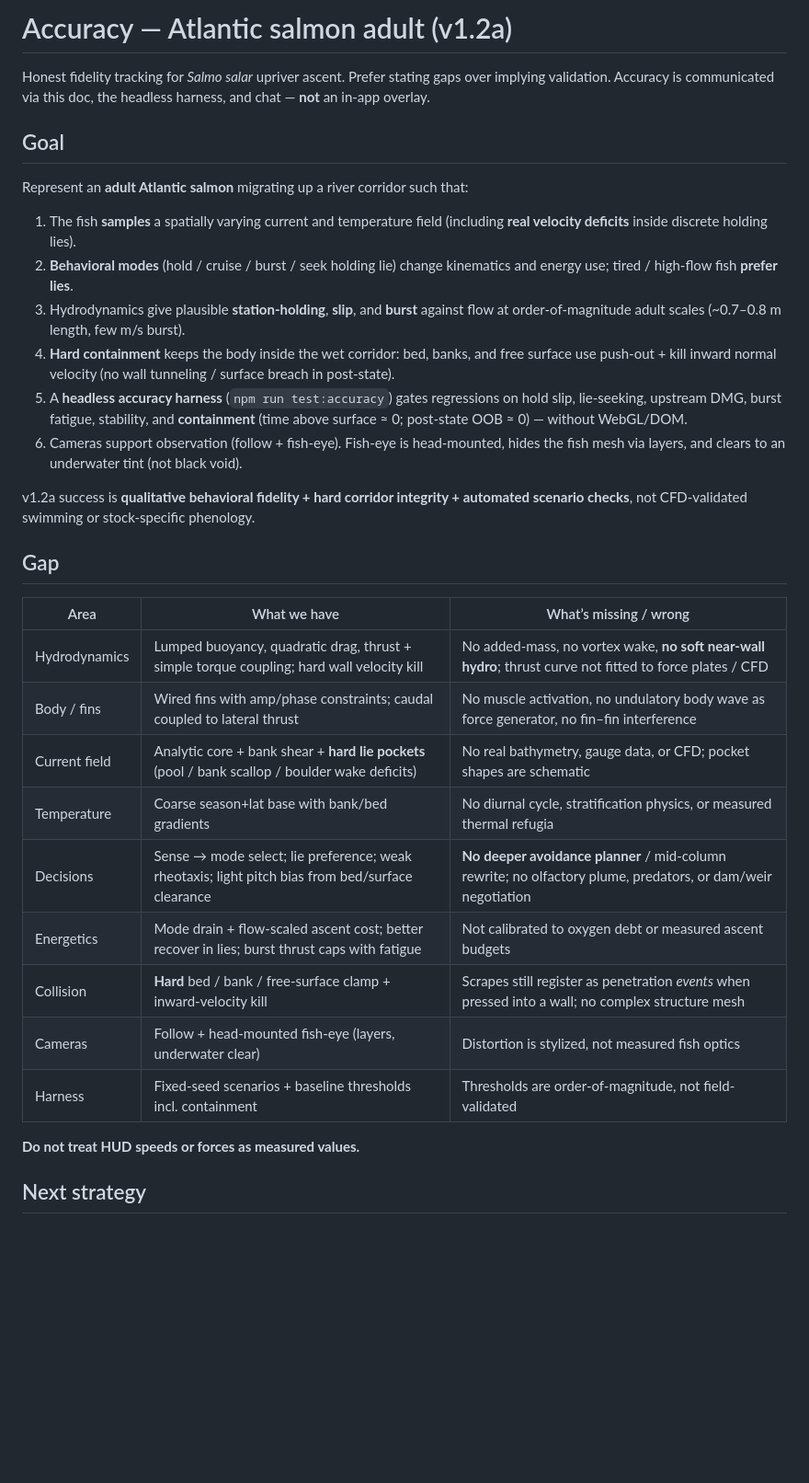
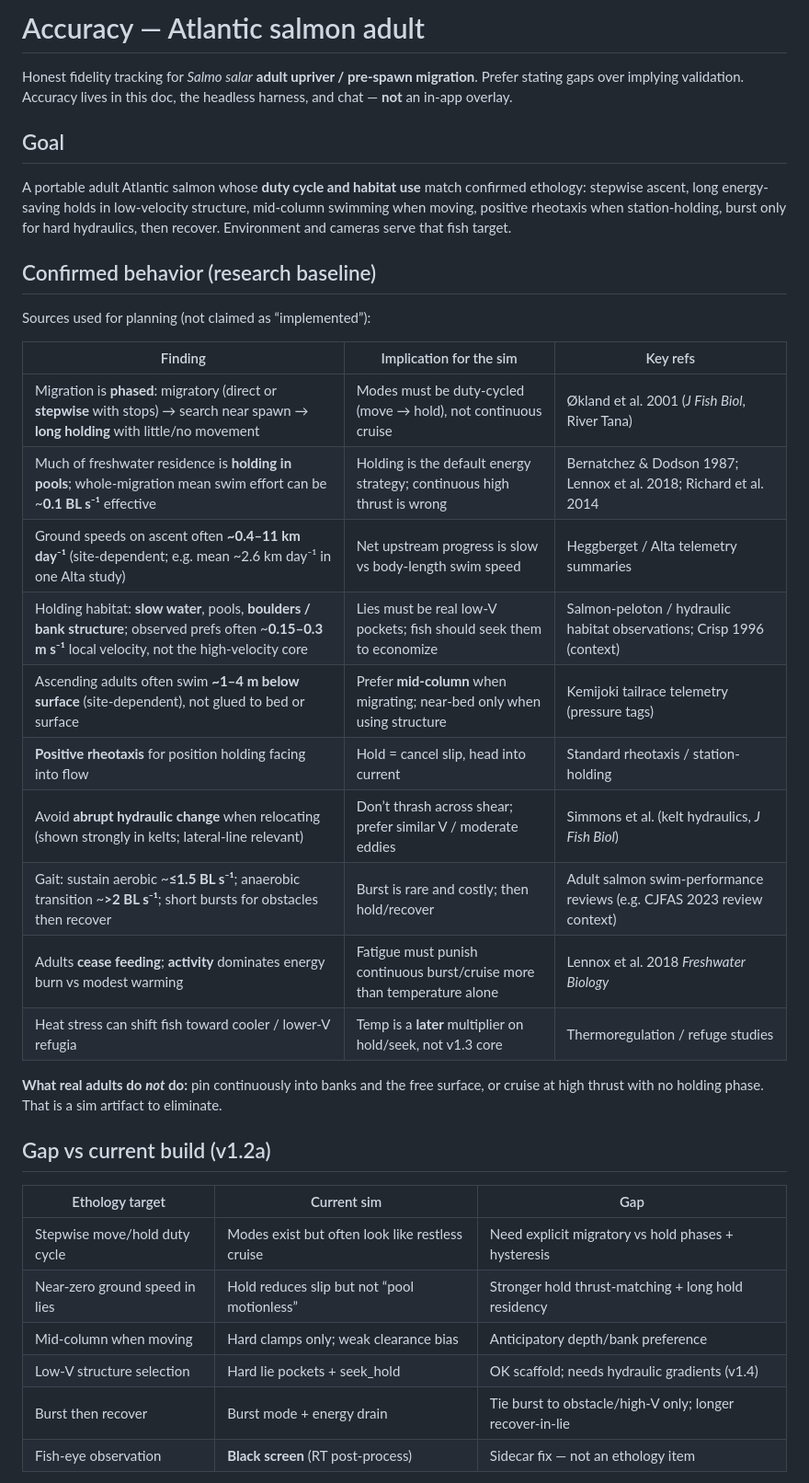
Before and after one commit to Riverstarship/asalmonsim, a Markdown page: ACCURACY.md, the part around one of its changes. Shown at 92% size. Drawn GitHub-style; blank space fills up the shorter version.

Commit message:
docs: ethology baseline + version plan toward adult ascent fidelity
Research-backed Salmo salar behavior table and revised roadmap
(v1.2b fish-eye sidecar → v1.3 duty-cycle/mid-water → v1.4 hydraulics).

```diff
--- a/ACCURACY.md
+++ b/ACCURACY.md
@@ -1,35 +1,38 @@
-# Accuracy — Atlantic salmon adult (v1.2a)
+# Accuracy — Atlantic salmon adult
 
-Honest fidelity tracking for *Salmo salar* upriver ascent. Prefer stating gaps over implying validation. Accuracy is communicated via this doc, the headless harness, and chat — **not** an in-app overlay.
+Honest fidelity tracking for *Salmo salar* **adult upriver / pre-spawn migration**. Prefer stating gaps over implying validation. Accuracy lives in this doc, the headless harness, and chat — **not** an in-app overlay.
 
 ## Goal
 
-Represent an **adult Atlantic salmon** migrating up a river corridor such that:
+A portable adult Atlantic salmon whose **duty cycle and habitat use** match confirmed ethology: stepwise ascent, long energy-saving holds in low-velocity structure, mid-column swimming when moving, positive rheotaxis when station-holding, burst only for hard hydraulics, then recover. Environment and cameras serve that fish target.
 
-1. The fish **samples** a spatially varying current and temperature field (including **real velocity deficits** inside discrete holding lies).
-2. **Behavioral modes** (hold / cruise / burst / seek holding lie) change kinematics and energy use; tired / high-flow fish **prefer lies**.
-3. Hydrodynamics give plausible **station-holding**, **slip**, and **burst** against flow at order-of-magnitude adult scales (~0.7–0.8 m length, few m/s burst).
-4. **Hard containment** keeps the body inside the wet corridor: bed, banks, and free surface use push-out + kill inward normal velocity (no wall tunneling / surface breach in post-state).
-5. A **headless accuracy harness** (`npm run test:accuracy`) gates regressions on hold slip, lie-seeking, upstream DMG, burst fatigue, stability, and **containment** (time above surface ≈ 0; post-state OOB ≈ 0) — without WebGL/DOM.
-6. Cameras support observation (follow + fish-eye). Fish-eye is head-mounted, hides the fish mesh via layers, and clears to an underwater tint (not black void).
+## Confirmed behavior (research baseline)
 
-v1.2a success is **qualitative behavioral fidelity + hard corridor integrity + automated scenario checks**, not CFD-validated swimming or stock-specific phenology.
+Sources used for planning (not claimed as “implemented”):
 
-## Gap
+| Finding | Implication for the sim | Key refs |
+|--------|-------------------------|----------|
+| Migration is **phased**: migratory (direct or **stepwise** with stops) → search near spawn → **long holding** with little/no movement | Modes must be duty-cycled (move → hold), not continuous cruise | Økland et al. 2001 (*J Fish Biol*, River Tana) |
+| Much of freshwater residence is **holding in pools**; whole-migration mean swim effort can be ~**0.1 BL s⁻¹** effective | Holding is the default energy strategy; continuous high thrust is wrong | Bernatchez & Dodson 1987; Lennox et al. 2018; Richard et al. 2014 |
+| Ground speeds on ascent often **~0.4–11 km day⁻¹** (site-dependent; e.g. mean ~2.6 km day⁻¹ in one Alta study) | Net upstream progress is slow vs body-length swim speed | Heggberget / Alta telemetry summaries |
+| Holding habitat: **slow water**, pools, **boulders / bank structure**; observed prefs often ~**0.15–0.3 m s⁻¹** local velocity, not the high-velocity core | Lies must be real low-V pockets; fish should seek them to economize | Salmon-peloton / hydraulic habitat observations; Crisp 1996 (context) |
+| Ascending adults often swim **~1–4 m below surface** (site-dependent), not glued to bed or surface | Prefer **mid-column** when migrating; near-bed only when using structure | Kemijoki tailrace telemetry (pressure tags) |
+| **Positive rheotaxis** for position holding facing into flow | Hold = cancel slip, head into current | Standard rheotaxis / station-holding |
+| Avoid **abrupt hydraulic change** when relocating (shown strongly in kelts; lateral-line relevant) | Don’t thrash across shear; prefer similar V / moderate eddies | Simmons et al. (kelt hydraulics, *J Fish Biol*) |
+| Gait: sustain aerobic ~**≤1.5 BL s⁻¹**; anaerobic transition ~**>2 BL s⁻¹**; short bursts for obstacles then recover | Burst is rare and costly; then hold/recover | Adult salmon swim-performance reviews (e.g. CJFAS 2023 review context) |
+| Adults **cease feeding**; **activity** dominates energy burn vs modest warming | Fatigue must punish continuous burst/cruise more than temperature alone | Lennox et al. 2018 *Freshwater Biology* |
+| Heat stress can shift fish toward cooler / lower-V refugia | Temp is a **later** multiplier on hold/seek, not v1.3 core | Thermoregulation / refuge studies |
 
-| Area | What we have | What’s missing / wrong |
-|------|----------------|-------------------------|
-| Hydrodynamics | Lumped buoyancy, quadratic drag, thrust + simple torque coupling; hard wall velocity kill | No added-mass, no vortex wake, **no soft near-wall hydro**; thrust curve not fitted to force plates / CFD |
-| Body / fins | Wired fins with amp/phase constraints; caudal coupled to lateral thrust | No muscle activation, no undulatory body wave as force generator, no fin–fin interference |
-| Current field | Analytic core + bank shear + **hard lie pockets** (pool / bank scallop / boulder wake deficits) | No real bathymetry, gauge data, or CFD; pocket shapes are schematic |
-| Temperature | Coarse season+lat base with bank/bed gradients | No diurnal cycle, stratification physics, or measured thermal refugia |
-| Decisions | Sense → mode select; lie preference; weak rheotaxis; light pitch bias from bed/surface clearance | **No deeper avoidance planner** / mid-column rewrite; no olfactory plume, predators, or dam/weir negotiation |
-| Energetics | Mode drain + flow-scaled ascent cost; better recover in lies; burst thrust caps with fatigue | Not calibrated to oxygen debt or measured ascent budgets |
-| Collision | **Hard** bed / bank / free-surface clamp + inward-velocity kill | Scrapes still register as penetration *events* when pressed into a wall; no complex structure mesh |
-| Cameras | Follow + head-mounted fish-eye (layers, underwater clear) | Distortion is stylized, not measured fish optics |
-| Harness | Fixed-seed scenarios + baseline thresholds incl. containment | Thresholds are order-of-magnitude, not field-validated |
+**What real adults do *not* do:** pin continuously into banks and the free surface, or cruise at high thrust with no holding phase. That is a sim artifact to eliminate.
 
-**Do not treat HUD speeds or forces as measured values.**
+## Gap vs current build (v1.2a)
 
-## Next strategy
+| Ethology target | Current sim | Gap |
+|-----------------|-------------|-----|
+| Stepwise move/hold duty cycle | Modes exist but often look like restless cruise | Need explicit migratory vs hold phases + hysteresis |
+| Near-zero ground speed in lies | Hold reduces slip but not “pool motionless” | Stronger hold thrust-matching + long hold residency |
+| Mid-column when moving | Hard clamps only; weak clearance bias | Anticipatory depth/bank preference |
+| Low-V structure selection | Hard lie pockets + seek_hold | OK scaffold; needs hydraulic gradients (v1.4) |
+| Burst then recover | Burst mode + energy drain | Tie burst to obstacle/high-V only; longer recover-in-lie |
+| Fish-eye observation | **Black screen** (RT post-process) | Sidecar fix — not an ethology item |
 
```
Also changed, not shown: other parts of ACCURACY.md (+20 -13 lines).
